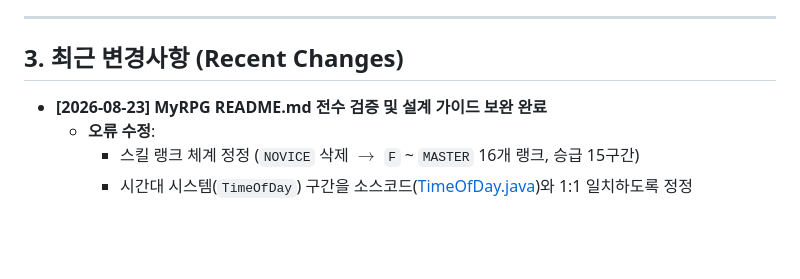
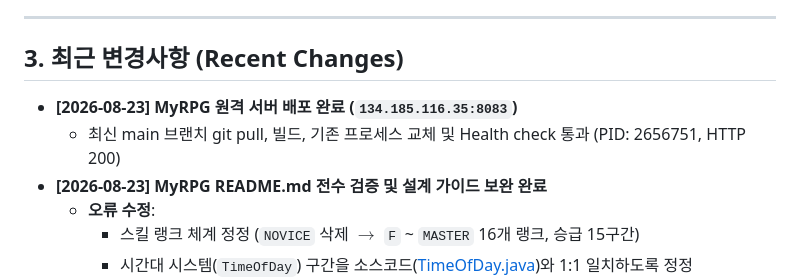
Before and after one commit to gonyda/myapps, a Markdown page: memory-bank/activeContext.md, the part around the change. Rendered like a GitHub page; blank space fills up the shorter version.

Commit message:
docs: activeContext.md myrpg 배포 완료 내역 동기화

```diff
--- a/memory-bank/activeContext.md
+++ b/memory-bank/activeContext.md
@@ -39,6 +39,8 @@
 
 ## 3. 최근 변경사항 (Recent Changes)
 
+- **[2026-08-23] MyRPG 원격 서버 배포 완료 (`134.185.116.35:8083`)**
+  - 최신 main 브랜치 git pull, 빌드, 기존 프로세스 교체 및 Health check 통과 (PID: 2656751, HTTP 200)
 - **[2026-08-23] MyRPG README.md 전수 검증 및 설계 가이드 보완 완료**
   - **오류 수정**:
     - 스킬 랭크 체계 정정 (`NOVICE` 삭제 $\rightarrow$ `F` ~ `MASTER` 16개 랭크, 승급 15구간)
```
